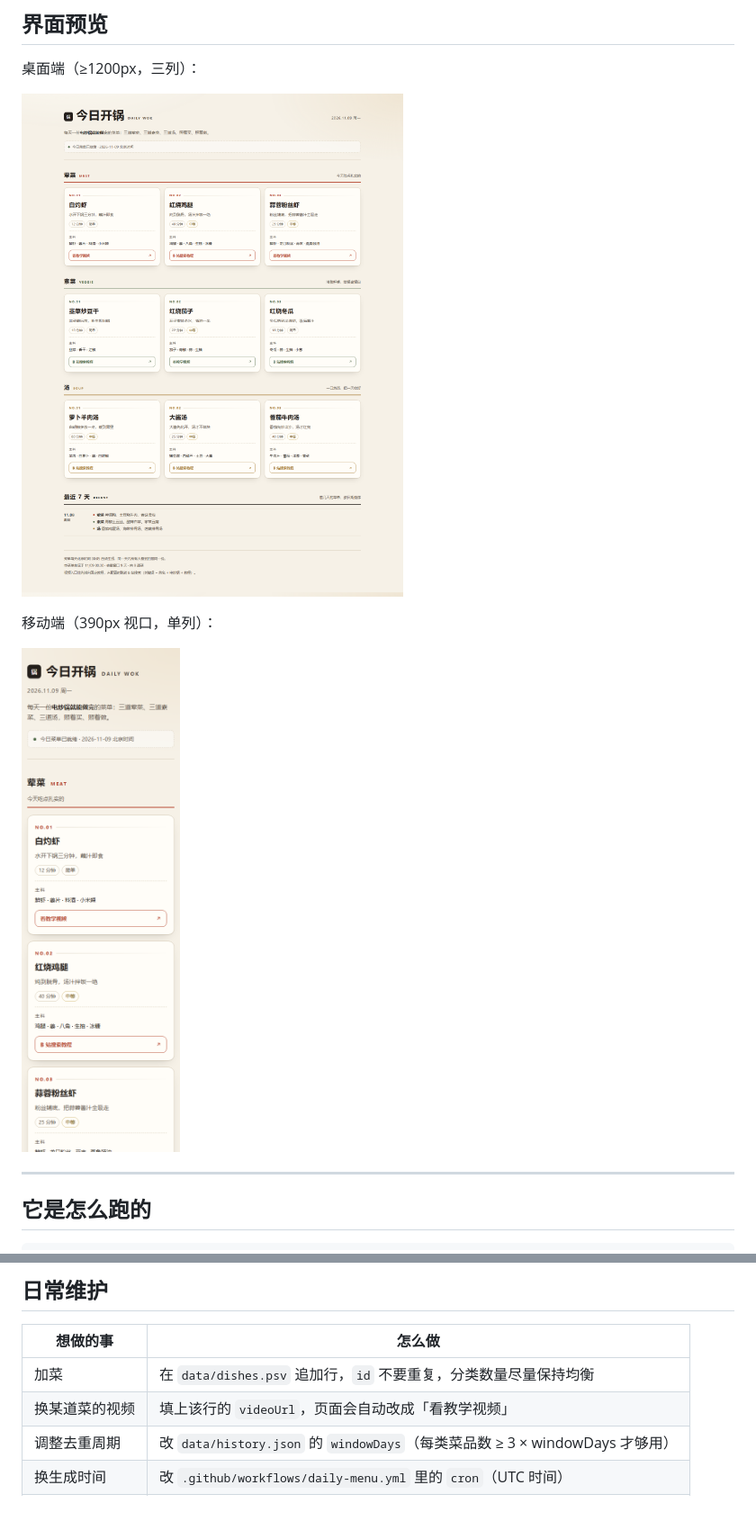
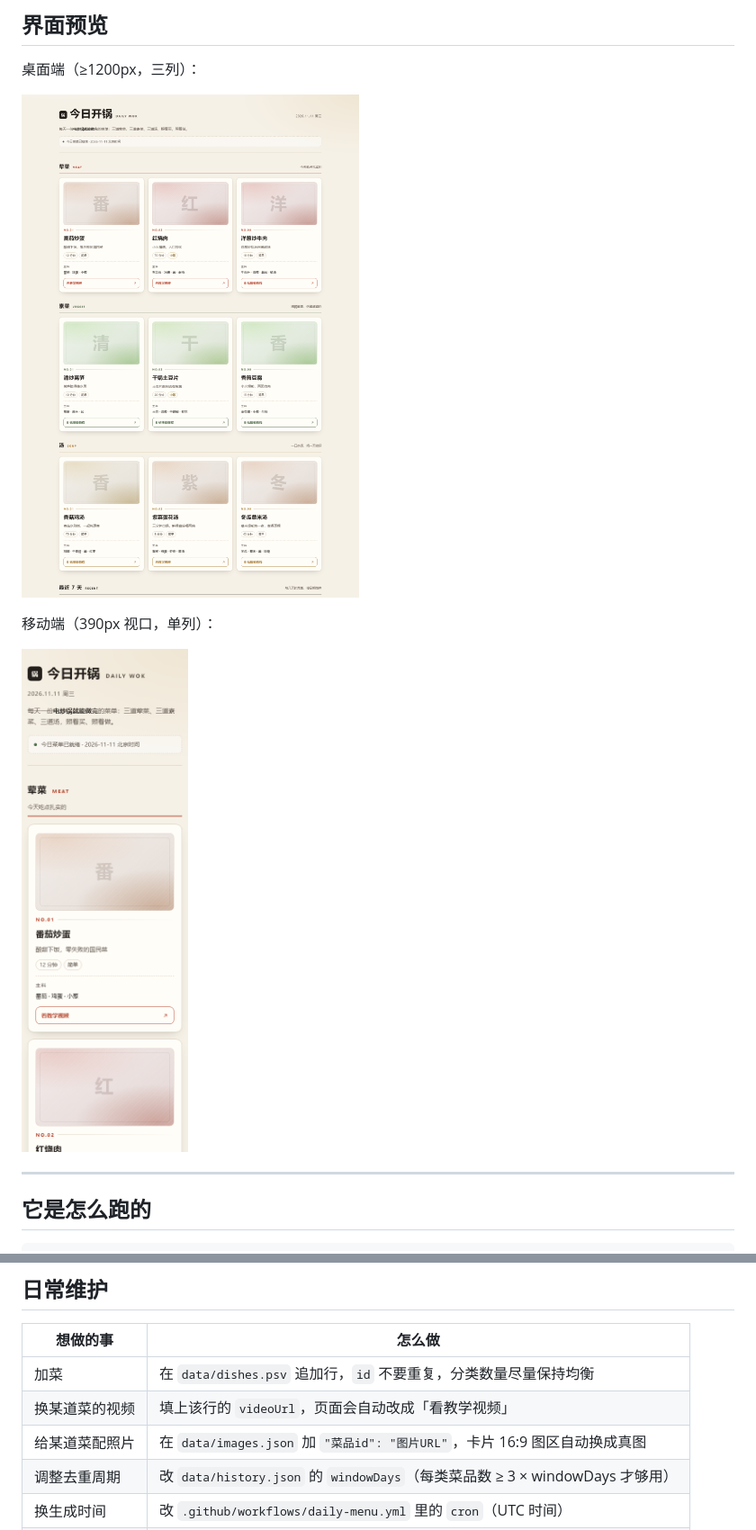
Before and after one commit to hugo1715/daily-menu, a Markdown page: README.md, 2 parts joined by grey strips. Shown at 90% size. Rendered like a GitHub page; pictures changed too: docs/preview-desktop.png, docs/preview-mobile.png; blank space fills up the shorter version.

```diff
--- a/README.md
+++ b/README.md
@@ -124,6 +138,7 @@ npm run preview         # 打开 http://127.0.0.1:8000
 |---|---|
 | 加菜 | 在 `data/dishes.psv` 追加行，`id` 不要重复，分类数量尽量保持均衡 |
 | 换某道菜的视频 | 填上该行的 `videoUrl`，页面会自动改成「看教学视频」 |
+| 给某道菜配照片 | 在 `data/images.json` 加 `"菜品id": "图片URL"`，卡片 16:9 图区自动换成真图 |
 | 调整去重周期 | 改 `data/history.json` 的 `windowDays`（每类菜品数 ≥ 3 × windowDays 才够用） |
 | 换生成时间 | 改 `.github/workflows/daily-menu.yml` 里的 `cron`（UTC 时间） |
 | 重挑今天的菜 | 删掉 `data/history.json` 里当天的记录，再跑一次生成 |
```
Also changed, not shown: other parts of README.md (+15 -1 lines), PROJECT_HANDOVER.md (+8 -0 lines), 2 other files.
